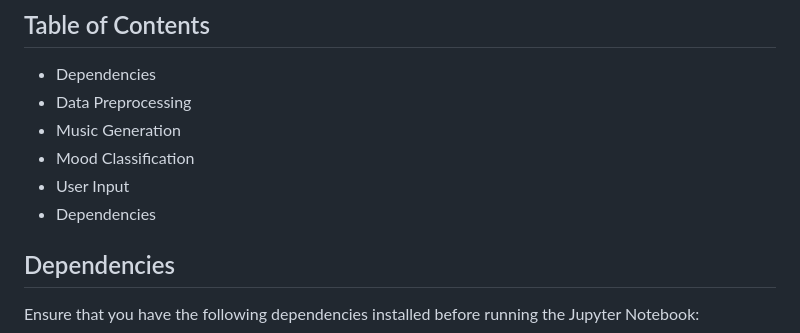
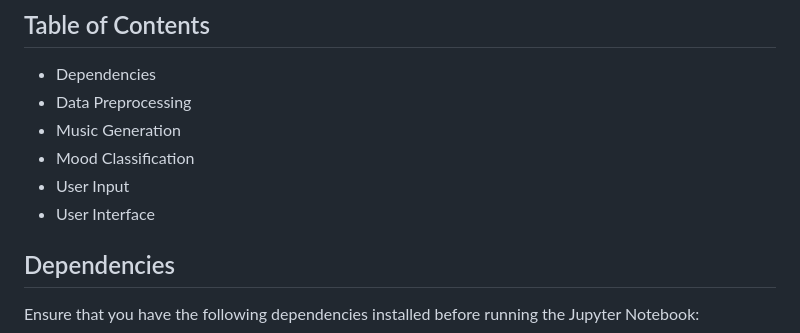
Before and after one commit to Ali-Awais-Safdar/Mood-Music-Generation, a Markdown page: README.md, the part around the change. GitHub-like rendering.

```diff
--- a/README.md
+++ b/README.md
@@ -14,7 +14,7 @@ The model is trained using TensorFlow and Keras, employing LSTM layers for music
 - Music Generation
 - Mood Classification
 - User Input
-- Dependencies
+- User Interface
 
 ## Dependencies
 Ensure that you have the following dependencies installed before running the Jupyter Notebook:
```
